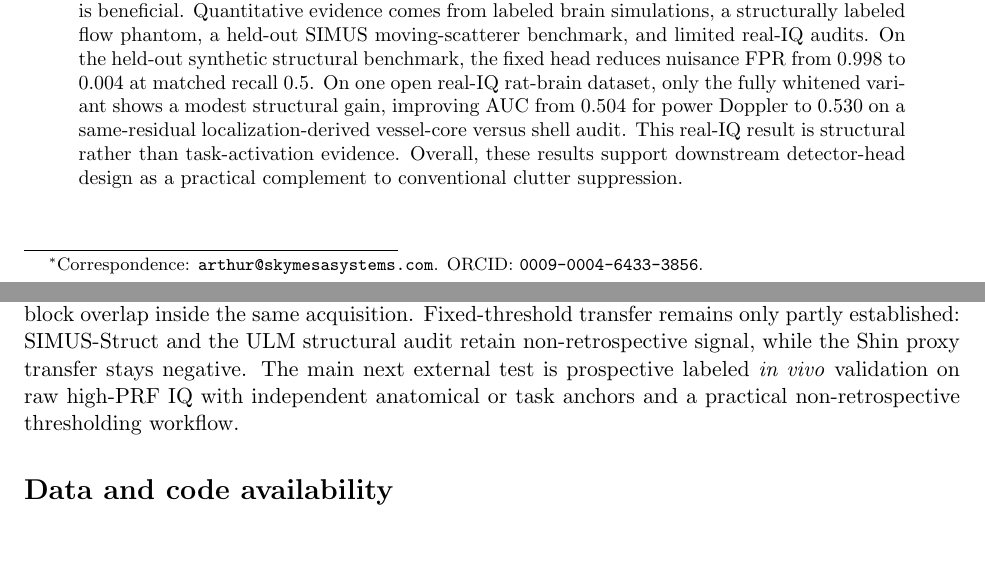
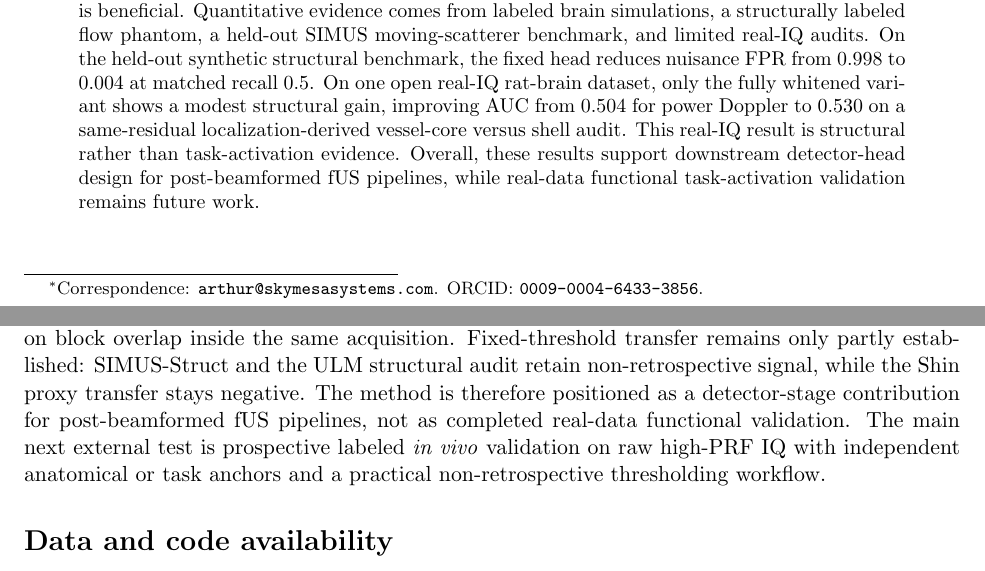
Before and after one commit to ArthurShune/fus-detectors, a LaTeX paper (paper/manuscript.tex): two parts of pages 1 and 38 of 62, joined at a grey line, cut so that both start at the same text, the shorter picture padded with empty space. Compiled offline with pdfLaTeX.

Commit message:
Narrow fUS relevance claim to supported scope

```diff
--- a/paper/manuscript.tex
+++ b/paper/manuscript.tex
@@ -104,7 +104,7 @@ This build combines the submission manuscript with supplementary methods and rep
 \end{center}
 \fi
 \begin{abstract}
-Functional ultrasound and ultrafast Doppler maps can remain vulnerable to nuisance-driven false positives after conventional clutter suppression, especially in the low-false-positive regime where rare artifacts can dominate interpretation. We study localized matched-subspace detector heads applied after conventional clutter suppression of beamformed fUS slow-time data. We evaluate fixed, adaptive, and fully whitened variants; the fixed variant is the default configuration, whereas the other two are intended for regimes in which additional covariance adaptation is beneficial. Quantitative evidence comes from labeled brain simulations, a structurally labeled flow phantom, a held-out SIMUS moving-scatterer benchmark, and limited real-IQ audits. On the held-out synthetic structural benchmark, the fixed head reduces nuisance FPR from 0.998 to 0.004 at matched recall 0.5. On one open real-IQ rat-brain dataset, only the fully whitened variant shows a modest structural gain, improving AUC from 0.504 for power Doppler to 0.530 on a same-residual localization-derived vessel-core versus shell audit. This real-IQ result is structural rather than task-activation evidence. Overall, these results support downstream detector-head design as a practical complement to conventional clutter suppression.
+Functional ultrasound and ultrafast Doppler maps can remain vulnerable to nuisance-driven false positives after conventional clutter suppression, especially in the low-false-positive regime where rare artifacts can dominate interpretation. We study localized matched-subspace detector heads applied after conventional clutter suppression of beamformed fUS slow-time data. We evaluate fixed, adaptive, and fully whitened variants; the fixed variant is the default configuration, whereas the other two are intended for regimes in which additional covariance adaptation is beneficial. Quantitative evidence comes from labeled brain simulations, a structurally labeled flow phantom, a held-out SIMUS moving-scatterer benchmark, and limited real-IQ audits. On the held-out synthetic structural benchmark, the fixed head reduces nuisance FPR from 0.998 to 0.004 at matched recall 0.5. On one open real-IQ rat-brain dataset, only the fully whitened variant shows a modest structural gain, improving AUC from 0.504 for power Doppler to 0.530 on a same-residual localization-derived vessel-core versus shell audit. This real-IQ result is structural rather than task-activation evidence. Overall, these results support downstream detector-head design for post-beamformed fUS pipelines, while real-data functional task-activation validation remains future work.
 \end{abstract}
 
 \begin{center}
@@ -970,7 +970,7 @@ The detector hierarchy follows the same pattern across the paper. The fixed head
 \section{Conclusion and future work}
 We presented a localized matched-subspace detector framework for post-beamformed fUS and ultrafast Doppler data, centered on a band-limited fixed head and extended by an adaptive whitening switch plus a fully whitened variant. Across the evaluated labeled simulations, SIMUS-Struct, and one structurally labeled phantom regime, this detector family often improved low-FPR nuisance control relative to PD/Kasai-style downstream scores, but the preferred downstream head was regime-dependent. Across those tiers, the fixed band-limited head remains the structural default, while the adaptive and fully whitened variants help in selected clutter-heavy regimes rather than serving as universal replacements.
 
-On one open real-IQ rat-brain dataset, the same-acquisition ULM structural audit shows only modest gains for the fixed and adaptive heads, while the fully whitened variant is the only head that clearly improves pooled AUC, strict-tail sensitivity, and shell suppression on the vessel-core versus perivascular-shell endpoint. A stricter disjoint-source odd/even block variant preserved that ordering with attenuated margins, so the real-IQ structural signal is not wholly dependent on block overlap inside the same acquisition. Fixed-threshold transfer remains only partly established: SIMUS-Struct and the ULM structural audit retain non-retrospective signal, while the Shin proxy transfer stays negative. The main next external test is prospective labeled \emph{in vivo} validation on raw high-PRF IQ with independent anatomical or task anchors and a practical non-retrospective thresholding workflow.
+On one open real-IQ rat-brain dataset, the same-acquisition ULM structural audit shows only modest gains for the fixed and adaptive heads, while the fully whitened variant is the only head that clearly improves pooled AUC, strict-tail sensitivity, and shell suppression on the vessel-core versus perivascular-shell endpoint. A stricter disjoint-source odd/even block variant preserved that ordering with attenuated margins, so the real-IQ structural signal is not wholly dependent on block overlap inside the same acquisition. Fixed-threshold transfer remains only partly established: SIMUS-Struct and the ULM structural audit retain non-retrospective signal, while the Shin proxy transfer stays negative. The method is therefore positioned as a detector-stage contribution for post-beamformed fUS pipelines, not as completed real-data functional validation. The main next external test is prospective labeled \emph{in vivo} validation on raw high-PRF IQ with independent anatomical or task anchors and a practical non-retrospective thresholding workflow.
 
 \section*{Data and code availability}
 All datasets used in this work are either publicly available (as cited) or derived deterministically from those sources. All code used to generate the reported tables and figures is versioned; the exact commit hash and release information are recorded in the reproducibility manifest (\SuppOrApp{app:repro}). A minimal CUDA-enabled software environment and container recipe are provided in the repository. End-to-end regeneration commands for the reported figures and tables are collected in the repository and summarized in the reproducibility appendix.
```
Also changed, not shown: paper/preprint.pdf, paper/manuscript.tex (2 more changed lines).
